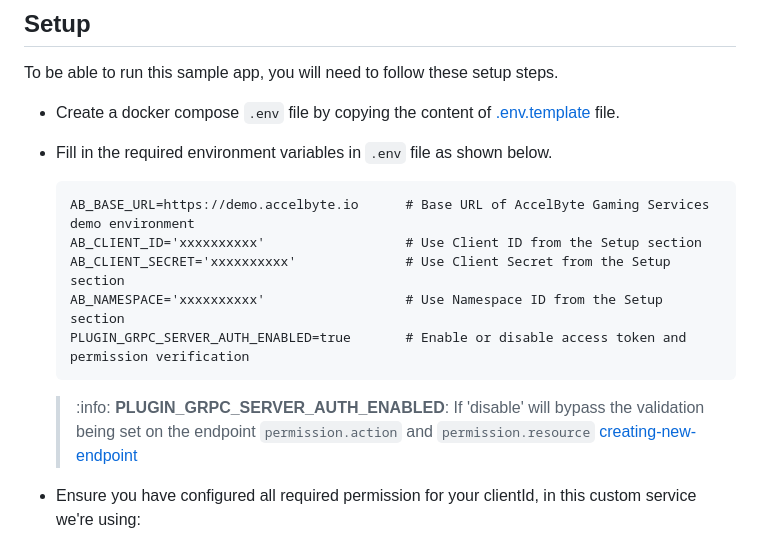
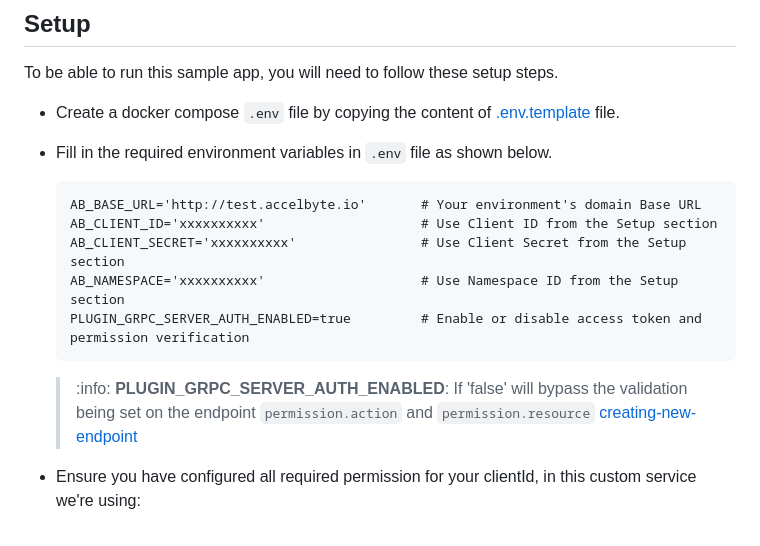
Before and after one commit to AccelByte/extend-service-extension-csharp, a Markdown page: docs/9-run-and-testing.md, the part around the change. Rendered like a GitHub page.

````diff
--- a/docs/9-run-and-testing.md
+++ b/docs/9-run-and-testing.md
@@ -14,14 +14,14 @@ To be able to run this sample app, you will need to follow these setup steps.
 - Fill in the required environment variables in `.env` file as shown below.
 
    ```txt
-   AB_BASE_URL=https://demo.accelbyte.io      # Base URL of AccelByte Gaming Services demo environment
-   AB_CLIENT_ID='xxxxxxxxxx'                  # Use Client ID from the Setup section
-   AB_CLIENT_SECRET='xxxxxxxxxx'              # Use Client Secret from the Setup section
-   AB_NAMESPACE='xxxxxxxxxx'                  # Use Namespace ID from the Setup section
-   PLUGIN_GRPC_SERVER_AUTH_ENABLED=true       # Enable or disable access token and permission verification
+   AB_BASE_URL='http://test.accelbyte.io'       # Your environment's domain Base URL
+   AB_CLIENT_ID='xxxxxxxxxx'                    # Use Client ID from the Setup section
+   AB_CLIENT_SECRET='xxxxxxxxxx'                # Use Client Secret from the Setup section
+   AB_NAMESPACE='xxxxxxxxxx'                    # Use Namespace ID from the Setup section
+   PLUGIN_GRPC_SERVER_AUTH_ENABLED=true         # Enable or disable access token and permission verification
    ```
 
-  > :info: **PLUGIN_GRPC_SERVER_AUTH_ENABLED**: If 'disable' will bypass the validation being set on the endpoint `permission.action` and `permission.resource` [creating-new-endpoint](6-creating-new-endpoint.md#6-creating-a-new-endpoint)
+  > :info: **PLUGIN_GRPC_SERVER_AUTH_ENABLED**: If 'false' will bypass the validation being set on the endpoint `permission.action` and `permission.resource` [creating-new-endpoint](6-creating-new-endpoint.md#6-creating-a-new-endpoint)
 
 - Ensure you have configured all required permission for your clientId, in this custom service we're using:
   > :exclamation: For AGS Starter customers, you don't need to add the permissions. All confidential IAM clients already contain the necessary permissions.
````
Also changed, not shown: README.md (+29 -10 lines), docs/images/swagger-authorize.png (added), 1 other file.
